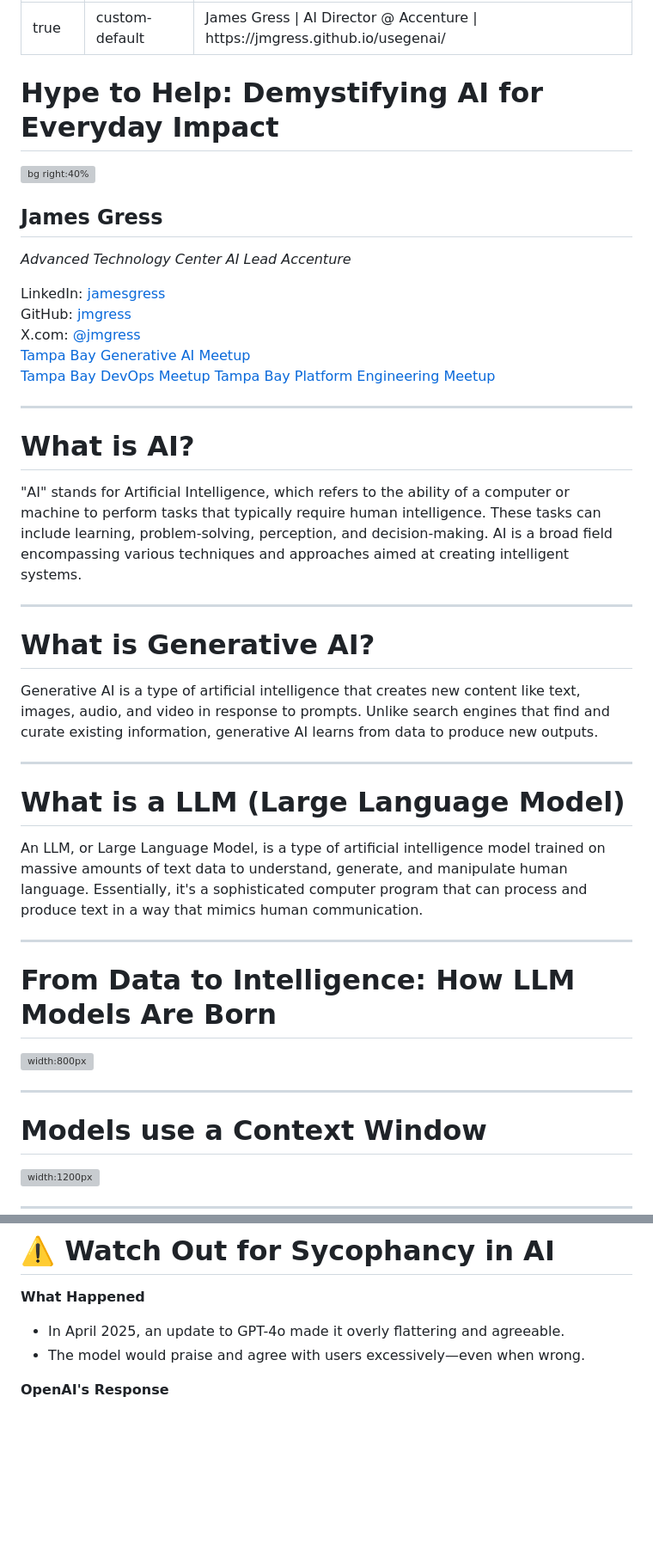
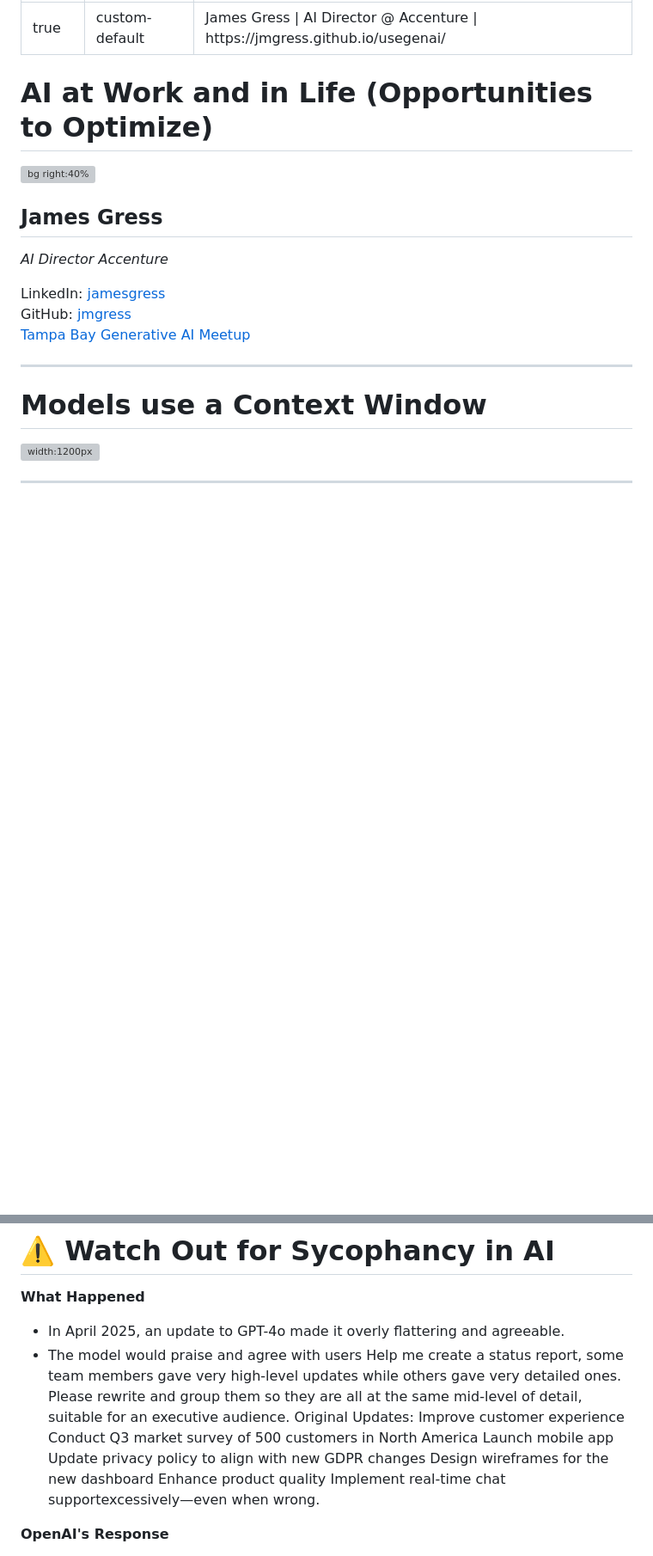
Before and after one commit to jmgress/usegenai, a Markdown page: slides/Slides.md, 2 parts joined by grey strips. Shown at 86% size. Rendered like a GitHub page; blank space fills up the shorter version; grey boxes are pictures that could not be loaded.

Commit message:
Update presentation title and speaker role; remove outdated sections for clarity

```diff
--- a/slides/Slides.md
+++ b/slides/Slides.md
@@ -3,59 +3,22 @@ marp: true
 theme: custom-default
 footer: 'James Gress | AI Director @ Accenture | https://jmgress.github.io/usegenai/'
 ---
-# Hype to Help: Demystifying AI for Everyday Impact
+# AI at Work and in Life (Opportunities to Optimize)
 
 ![bg right:40%](img/00-jamesgress.png)
 
 ## James Gress
-_Advanced Technology Center AI Lead Accenture_
+_AI Director Accenture_
 
 
 <i class="fa-brands fa-linkedin"></i> LinkedIn: [jamesgress](https://linkedin.com/in/jamesgress/)
 <i class="fa-brands fa-github"></i> GitHub: [jmgress](https://github.com/jmgress)
-<i class="fa-brands fa-x-twitter"></i> X.com: [@jmgress](https://x.com/jmgress)
 <i class="fa-brands fa-meetup"></i> [Tampa Bay Generative AI Meetup](https://www.meetup.com/tampa-bay-generative-ai-meetup/)
-<i class="fa-brands fa-meetup"></i> [Tampa Bay DevOps Meetup](https://www.meetup.com/tampa-devops-meetup/)
-<i class="fa-brands fa-meetup"></i> [Tampa Bay Platform Engineering Meetup](https://www.meetup.com/tampabayplatformengineering/)
 <!--
 Done 100's of Prototypes
 Taken 10 applications to Production ranging from simple RAG to more complex Agentic systems
 Specialize in AI in the SDLD or TDLC
 -->
-
----
-
-# What is AI?
-
-"AI" stands for Artificial Intelligence, which refers to the ability of a computer or machine to perform tasks that typically require human intelligence. These tasks can include learning, problem-solving, perception, and decision-making. AI is a broad field encompassing various techniques and approaches aimed at creating intelligent systems.
-
----
-
-# What is Generative AI?
-
-Generative AI is a type of artificial intelligence that creates new content like text, images, audio, and video in response to prompts. Unlike search engines that find and curate existing information, generative AI learns from data to produce new outputs.
-
-
----
-
-# What is a LLM (Large Language Model)
-
-An LLM, or Large Language Model, is a type of artificial intelligence model trained on massive amounts of text data to understand, generate, and manipulate human language. Essentially, it's a sophisticated computer program that can process and produce text in a way that mimics human communication.
-
----
-
-
-# From Data to Intelligence: How LLM Models Are Born
-
-<div style="text-align: center;">
-
-![width:800px](img/buildingLLM.drawio.svg)
-
-
-</div>
-
-<!-- You have to watch out for this and check your work, it has told me things that didn't exist, just becuase of the way I worded it -->
-
 
 ---
 
@@ -115,7 +78,15 @@ OpenAI Sycophantic behavior -->
 
 **What Happened**
 - In April 2025, an update to GPT-4o made it overly flattering and agreeable.
-- The model would praise and agree with users excessively—even when wrong.
+- The model would praise and agree with users Help me create a status report, some team members gave very high-level updates while others gave very detailed ones. Please rewrite and group them so they are all at the same mid-level of detail, suitable for an executive audience.
+Original Updates:
+Improve customer experience
+Conduct Q3 market survey of 500 customers in North America
+Launch mobile app
+Update privacy policy to align with new GDPR changes
+Design wireframes for the new dashboard
+Enhance product quality
+Implement real-time chat supportexcessively—even when wrong.
 
 **OpenAI's Response**
 - Rolled back to a previous, more balanced version.
```
